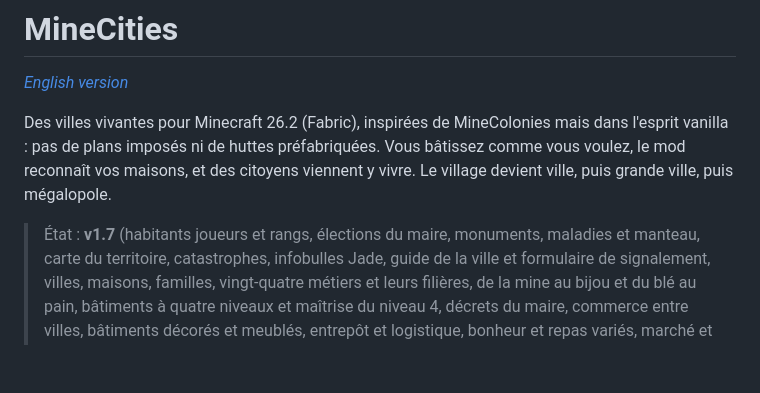
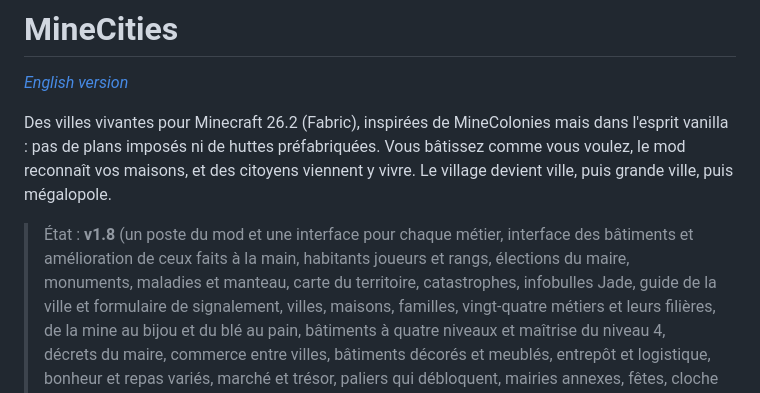
Before and after one commit to Ajustor/minecities, a Markdown page: README.md, the part around the change. Drawn GitHub-style; blank space fills up the shorter version.

Commit message:
docs: le README annonce la v1.8
Co-Authored-By: Claude Opus 5.5 <noreply@anthropic.com>

```diff
--- a/README.md
+++ b/README.md
@@ -7,7 +7,8 @@ vanilla : pas de plans imposés ni de huttes préfabriquées. Vous bâtissez com
 reconnaît vos maisons, et des citoyens viennent y vivre. Le village devient ville, puis grande
 ville, puis mégalopole.
 
-> État : **v1.7** (habitants joueurs et rangs, élections du maire, monuments, maladies et manteau,
+> État : **v1.8** (un poste du mod et une interface pour chaque métier, interface des bâtiments et
+> amélioration de ceux faits à la main, habitants joueurs et rangs, élections du maire, monuments, maladies et manteau,
 > carte du territoire, catastrophes, infobulles Jade, guide de la ville et formulaire de signalement, villes, maisons, familles, vingt-quatre métiers et leurs filières, de la mine au
 > bijou et du blé au pain, bâtiments à quatre niveaux et maîtrise du niveau 4, décrets du maire,
 > commerce entre villes, bâtiments décorés et meublés, entrepôt et logistique, bonheur et repas variés, marché et trésor, paliers qui
```
